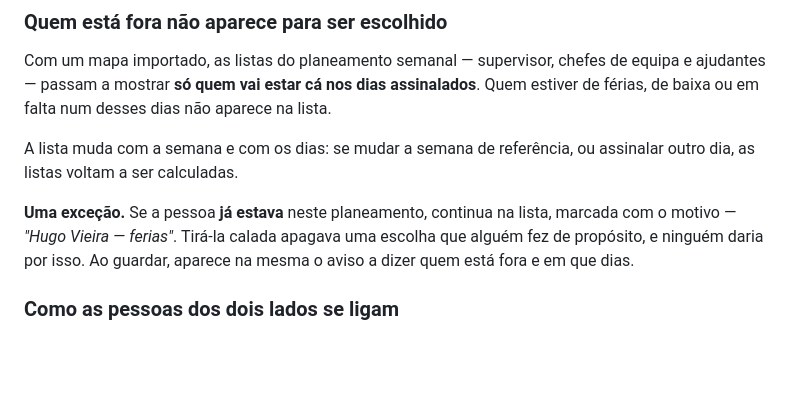
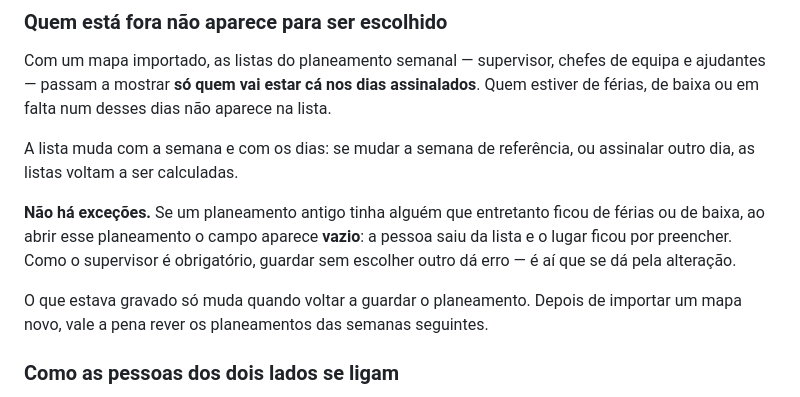
Before and after one commit to ecletika/plataformaSetronix, a Markdown page: ajuda.md, the part around the change. GitHub-like rendering; blank space fills up the shorter version.

Commit message:
Sem excepcao: quem esta fora nao aparece, e nao ha aviso nenhum
A excepcao que eu tinha deixado -- manter na lista quem ja estava
escolhido, marcado com o motivo -- era o que fazia aparecer a caixa
vermelha com os nomes. Nao e para aparecer, e agora nao aparece.

Fora a excepcao, fora a caixa de aviso dentro do planeamento e fora o
pedido de confirmacao ao guardar. Com as listas filtradas a serio, esses
dois avisos ja nao tinham como disparar: eram interface morta.

Consequencia, dita as claras: um planeamento antigo com alguem que
entretanto ficou de ferias abre com esse campo vazio. O que esta gravado
so muda quando se voltar a guardar, e como o supervisor e obrigatorio,
guardar sem escolher outro da erro -- e ai que se da pela alteracao.

Co-Authored-By: Claude Opus 5 <noreply@anthropic.com>

```diff
--- a/ajuda.md
+++ b/ajuda.md
@@ -468,7 +468,9 @@ Com um mapa importado, as listas do planeamento semanal — supervisor, chefes d
 
 A lista muda com a semana e com os dias: se mudar a semana de referência, ou assinalar outro dia, as listas voltam a ser calculadas.
 
-**Uma exceção.** Se a pessoa **já estava** neste planeamento, continua na lista, marcada com o motivo — *"Hugo Vieira — ferias"*. Tirá-la calada apagava uma escolha que alguém fez de propósito, e ninguém daria por isso. Ao guardar, aparece na mesma o aviso a dizer quem está fora e em que dias.
+**Não há exceções.** Se um planeamento antigo tinha alguém que entretanto ficou de férias ou de baixa, ao abrir esse planeamento o campo aparece **vazio**: a pessoa saiu da lista e o lugar ficou por preencher. Como o supervisor é obrigatório, guardar sem escolher outro dá erro — é aí que se dá pela alteração.
+
+O que estava gravado só muda quando voltar a guardar o planeamento. Depois de importar um mapa novo, vale a pena rever os planeamentos das semanas seguintes.
 
 ### Como as pessoas dos dois lados se ligam
 
```
